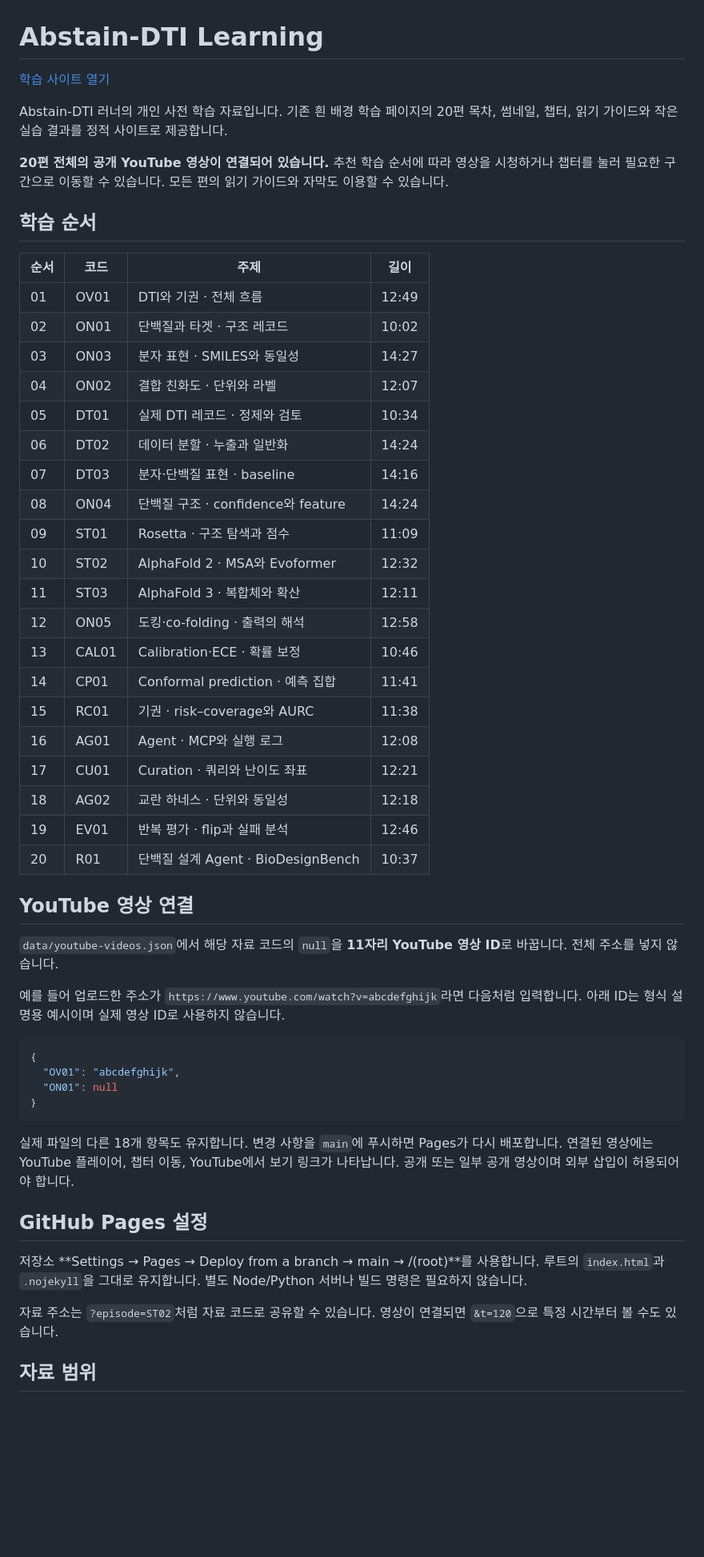
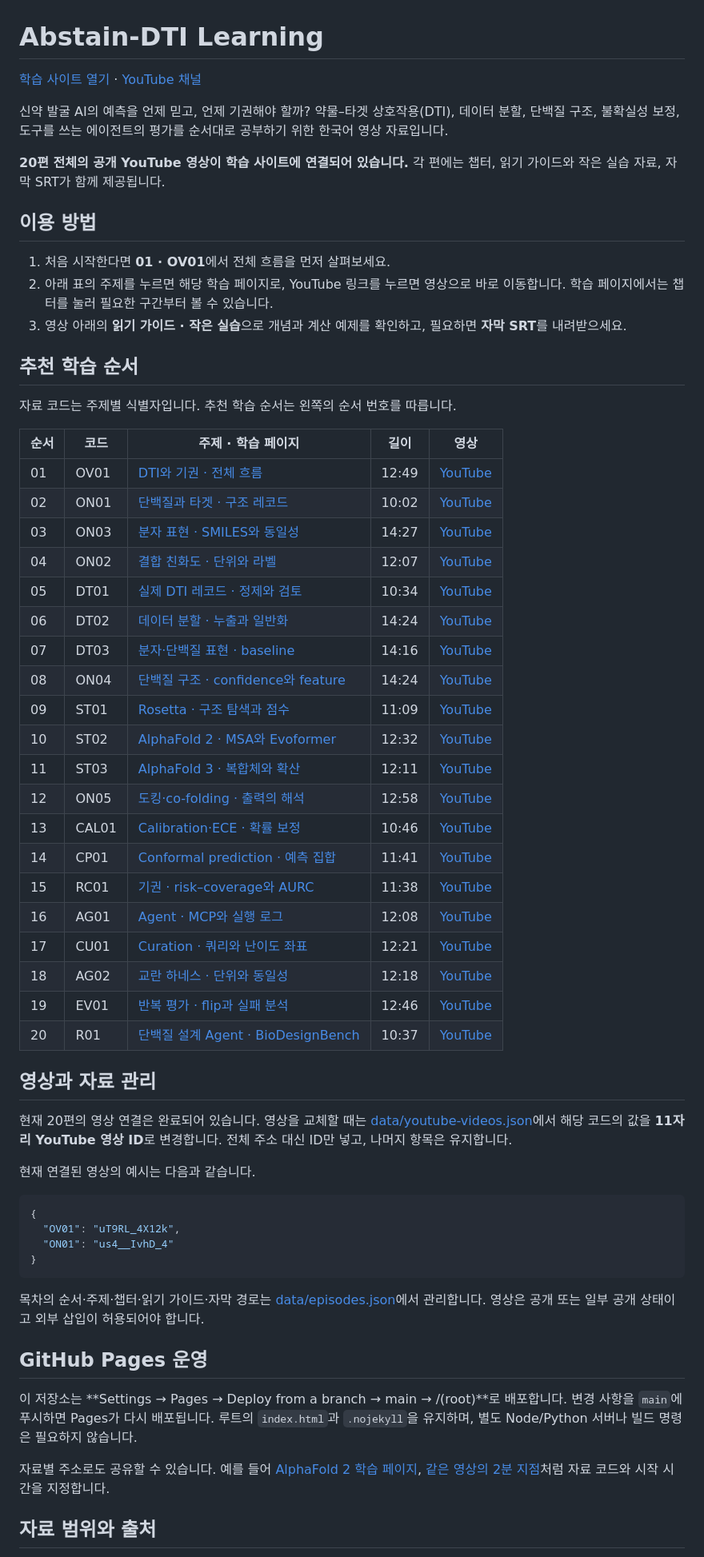
Before and after one commit to chahero/abstain-dti-learning, a Markdown page: README.md, the part around one of its changes. Shown at 80% size. Rendered like a GitHub page; blank space fills up the shorter version.

Commit message:
Make README a guide to all 20 course videos

````diff
--- a/README.md
+++ b/README.md
@@ -1,56 +1,64 @@
 # Abstain-DTI Learning
 
-[학습 사이트 열기](https://chahero.github.io/abstain-dti-learning/)
+[학습 사이트 열기](https://chahero.github.io/abstain-dti-learning/) · [YouTube 채널](https://www.youtube.com/channel/UCrGVif00d6j8tQgxDhTqgpQ/videos)
 
-Abstain-DTI 러너의 개인 사전 학습 자료입니다. 기존 흰 배경 학습 페이지의 20편 목차, 썸네일, 챕터, 읽기 가이드와 작은 실습 결과를 정적 사이트로 제공합니다.
+신약 발굴 AI의 예측을 언제 믿고, 언제 기권해야 할까? 약물–타겟 상호작용(DTI), 데이터 분할, 단백질 구조, 불확실성 보정, 도구를 쓰는 에이전트의 평가를 순서대로 공부하기 위한 한국어 영상 자료입니다.
 
-**20편 전체의 공개 YouTube 영상이 연결되어 있습니다.** 추천 학습 순서에 따라 영상을 시청하거나 챕터를 눌러 필요한 구간으로 이동할 수 있습니다. 모든 편의 읽기 가이드와 자막도 이용할 수 있습니다.
+**20편 전체의 공개 YouTube 영상이 학습 사이트에 연결되어 있습니다.** 각 편에는 챕터, 읽기 가이드와 작은 실습 자료, 자막 SRT가 함께 제공됩니다.
 
-## 학습 순서
+## 이용 방법
 
-| 순서 | 코드 | 주제 | 길이 |
-|---|---|---|---|
-| 01 | OV01 | DTI와 기권 · 전체 흐름 | 12:49 |
-| 02 | ON01 | 단백질과 타겟 · 구조 레코드 | 10:02 |
-| 03 | ON03 | 분자 표현 · SMILES와 동일성 | 14:27 |
-| 04 | ON02 | 결합 친화도 · 단위와 라벨 | 12:07 |
-| 05 | DT01 | 실제 DTI 레코드 · 정제와 검토 | 10:34 |
-| 06 | DT02 | 데이터 분할 · 누출과 일반화 | 14:24 |
-| 07 | DT03 | 분자·단백질 표현 · baseline | 14:16 |
-| 08 | ON04 | 단백질 구조 · confidence와 feature | 14:24 |
-| 09 | ST01 | Rosetta · 구조 탐색과 점수 | 11:09 |
-| 10 | ST02 | AlphaFold 2 · MSA와 Evoformer | 12:32 |
-| 11 | ST03 | AlphaFold 3 · 복합체와 확산 | 12:11 |
-| 12 | ON05 | 도킹·co-folding · 출력의 해석 | 12:58 |
-| 13 | CAL01 | Calibration·ECE · 확률 보정 | 10:46 |
-| 14 | CP01 | Conformal prediction · 예측 집합 | 11:41 |
-| 15 | RC01 | 기권 · risk–coverage와 AURC | 11:38 |
-| 16 | AG01 | Agent · MCP와 실행 로그 | 12:08 |
-| 17 | CU01 | Curation · 쿼리와 난이도 좌표 | 12:21 |
-| 18 | AG02 | 교란 하네스 · 단위와 동일성 | 12:18 |
-| 19 | EV01 | 반복 평가 · flip과 실패 분석 | 12:46 |
-| 20 | R01 | 단백질 설계 Agent · BioDesignBench | 10:37 |
+1. 처음 시작한다면 **01 · OV01**에서 전체 흐름을 먼저 살펴보세요.
+2. 아래 표의 주제를 누르면 해당 학습 페이지로, YouTube 링크를 누르면 영상으로 바로 이동합니다. 학습 페이지에서는 챕터를 눌러 필요한 구간부터 볼 수 있습니다.
+3. 영상 아래의 **읽기 가이드 · 작은 실습**으로 개념과 계산 예제를 확인하고, 필요하면 **자막 SRT**를 내려받으세요.
 
-## YouTube 영상 연결
+## 추천 학습 순서
 
-`data/youtube-videos.json`에서 해당 자료 코드의 `null`을 **11자리 YouTube 영상 ID**로 바꿉니다. 전체 주소를 넣지 않습니다.
+자료 코드는 주제별 식별자입니다. 추천 학습 순서는 왼쪽의 순서 번호를 따릅니다.
 
-예를 들어 업로드한 주소가 `https://www.youtube.com/watch?v=abcdefghijk`라면 다음처럼 입력합니다. 아래 ID는 형식 설명용 예시이며 실제 영상 ID로 사용하지 않습니다.
+| 순서 | 코드 | 주제 · 학습 페이지 | 길이 | 영상 |
+|---|---|---|---|---|
+| 01 | OV01 | [DTI와 기권 · 전체 흐름](https://chahero.github.io/abstain-dti-learning/?episode=OV01) | 12:49 | [YouTube](https://youtu.be/uT9RL_4X12k) |
+| 02 | ON01 | [단백질과 타겟 · 구조 레코드](https://chahero.github.io/abstain-dti-learning/?episode=ON01) | 10:02 | [YouTube](https://youtu.be/us4__IvhD_4) |
+| 03 | ON03 | [분자 표현 · SMILES와 동일성](https://chahero.github.io/abstain-dti-learning/?episode=ON03) | 14:27 | [YouTube](https://youtu.be/9af8LUDIyS8) |
+| 04 | ON02 | [결합 친화도 · 단위와 라벨](https://chahero.github.io/abstain-dti-learning/?episode=ON02) | 12:07 | [YouTube](https://youtu.be/idCFbhOqJVM) |
+| 05 | DT01 | [실제 DTI 레코드 · 정제와 검토](https://chahero.github.io/abstain-dti-learning/?episode=DT01) | 10:34 | [YouTube](https://youtu.be/QfESTsPi5pU) |
+| 06 | DT02 | [데이터 분할 · 누출과 일반화](https://chahero.github.io/abstain-dti-learning/?episode=DT02) | 14:24 | [YouTube](https://youtu.be/pmp6M1COM7E) |
+| 07 | DT03 | [분자·단백질 표현 · baseline](https://chahero.github.io/abstain-dti-learning/?episode=DT03) | 14:16 | [YouTube](https://youtu.be/Dd1wWvcpPH8) |
+| 08 | ON04 | [단백질 구조 · confidence와 feature](https://chahero.github.io/abstain-dti-learning/?episode=ON04) | 14:24 | [YouTube](https://youtu.be/PjtQTjOJ6v0) |
+| 09 | ST01 | [Rosetta · 구조 탐색과 점수](https://chahero.github.io/abstain-dti-learning/?episode=ST01) | 11:09 | [YouTube](https://youtu.be/KLmGKjQY8wY) |
+| 10 | ST02 | [AlphaFold 2 · MSA와 Evoformer](https://chahero.github.io/abstain-dti-learning/?episode=ST02) | 12:32 | [YouTube](https://youtu.be/_yWA8Rixz-0) |
+| 11 | ST03 | [AlphaFold 3 · 복합체와 확산](https://chahero.github.io/abstain-dti-learning/?episode=ST03) | 12:11 | [YouTube](https://youtu.be/OO5wk1dMXSw) |
+| 12 | ON05 | [도킹·co-folding · 출력의 해석](https://chahero.github.io/abstain-dti-learning/?episode=ON05) | 12:58 | [YouTube](https://youtu.be/erL9LgNqFLM) |
+| 13 | CAL01 | [Calibration·ECE · 확률 보정](https://chahero.github.io/abstain-dti-learning/?episode=CAL01) | 10:46 | [YouTube](https://youtu.be/EsFJ84m3fVc) |
+| 14 | CP01 | [Conformal prediction · 예측 집합](https://chahero.github.io/abstain-dti-learning/?episode=CP01) | 11:41 | [YouTube](https://youtu.be/IluR1tZ1YEg) |
+| 15 | RC01 | [기권 · risk–coverage와 AURC](https://chahero.github.io/abstain-dti-learning/?episode=RC01) | 11:38 | [YouTube](https://youtu.be/C5u7MtvHkpw) |
+| 16 | AG01 | [Agent · MCP와 실행 로그](https://chahero.github.io/abstain-dti-learning/?episode=AG01) | 12:08 | [YouTube](https://youtu.be/_QBGfTvCGdg) |
+| 17 | CU01 | [Curation · 쿼리와 난이도 좌표](https://chahero.github.io/abstain-dti-learning/?episode=CU01) | 12:21 | [YouTube](https://youtu.be/P6zxLp6dHqU) |
+| 18 | AG02 | [교란 하네스 · 단위와 동일성](https://chahero.github.io/abstain-dti-learning/?episode=AG02) | 12:18 | [YouTube](https://youtu.be/mKLXdMtiWg8) |
+| 19 | EV01 | [반복 평가 · flip과 실패 분석](https://chahero.github.io/abstain-dti-learning/?episode=EV01) | 12:46 | [YouTube](https://youtu.be/FoINg5WtI9U) |
+| 20 | R01 | [단백질 설계 Agent · BioDesignBench](https://chahero.github.io/abstain-dti-learning/?episode=R01) | 10:37 | [YouTube](https://youtu.be/ZHV8j2SW8jo) |
+
+## 영상과 자료 관리
+
+현재 20편의 영상 연결은 완료되어 있습니다. 영상을 교체할 때는 [data/youtube-videos.json](data/youtube-videos.json)에서 해당 코드의 값을 **11자리 YouTube 영상 ID**로 변경합니다. 전체 주소 대신 ID만 넣고, 나머지 항목은 유지합니다.
+
+현재 연결된 영상의 예시는 다음과 같습니다.
 
 ```json
 {
-  "OV01": "abcdefghijk",
-  "ON01": null
+  "OV01": "uT9RL_4X12k",
+  "ON01": "us4__IvhD_4"
 }
 ```
 
-실제 파일의 다른 18개 항목도 유지합니다. 변경 사항을 `main`에 푸시하면 Pages가 다시 배포합니다. 연결된 영상에는 YouTube 플레이어, 챕터 이동, YouTube에서 보기 링크가 나타납니다. 공개 또는 일부 공개 영상이며 외부 삽입이 허용되어야 합니다.
+목차의 순서·주제·챕터·읽기 가이드·자막 경로는 [data/episodes.json](data/episodes.json)에서 관리합니다. 영상은 공개 또는 일부 공개 상태이고 외부 삽입이 허용되어야 합니다.
 
-## GitHub Pages 설정
+## GitHub Pages 운영
 
-저장소 **Settings → Pages → Deploy from a branch → main → /(root)**를 사용합니다. 루트의 `index.html`과 `.nojekyll`을 그대로 유지합니다. 별도 Node/Python 서버나 빌드 명령은 필요하지 않습니다.
+이 저장소는 **Settings → Pages → Deploy from a branch → main → /(root)**로 배포합니다. 변경 사항을 `main`에 푸시하면 Pages가 다시 배포됩니다. 루트의 `index.html`과 `.nojekyll`을 유지하며, 별도 Node/Python 서버나 빌드 명령은 필요하지 않습니다.
 
-자료 주소는 `?episode=ST02`처럼 자료 코드로 공유할 수 있습니다. 영상이 연결되면 `&t=120`으로 특정 시간부터 볼 수도 있습니다.
+자료별 주소로도 공유할 수 있습니다. 예를 들어 [AlphaFold 2 학습 페이지](https://chahero.github.io/abstain-dti-learning/?episode=ST02), [같은 영상의 2분 지점](https://chahero.github.io/abstain-dti-learning/?episode=ST02&t=120)처럼 자료 코드와 시작 시간을 지정합니다.
 
-## 자료 범위
+## 자료 범위와 출처
 
````
Also changed, not shown: other parts of README.md (+5 -3 lines).
